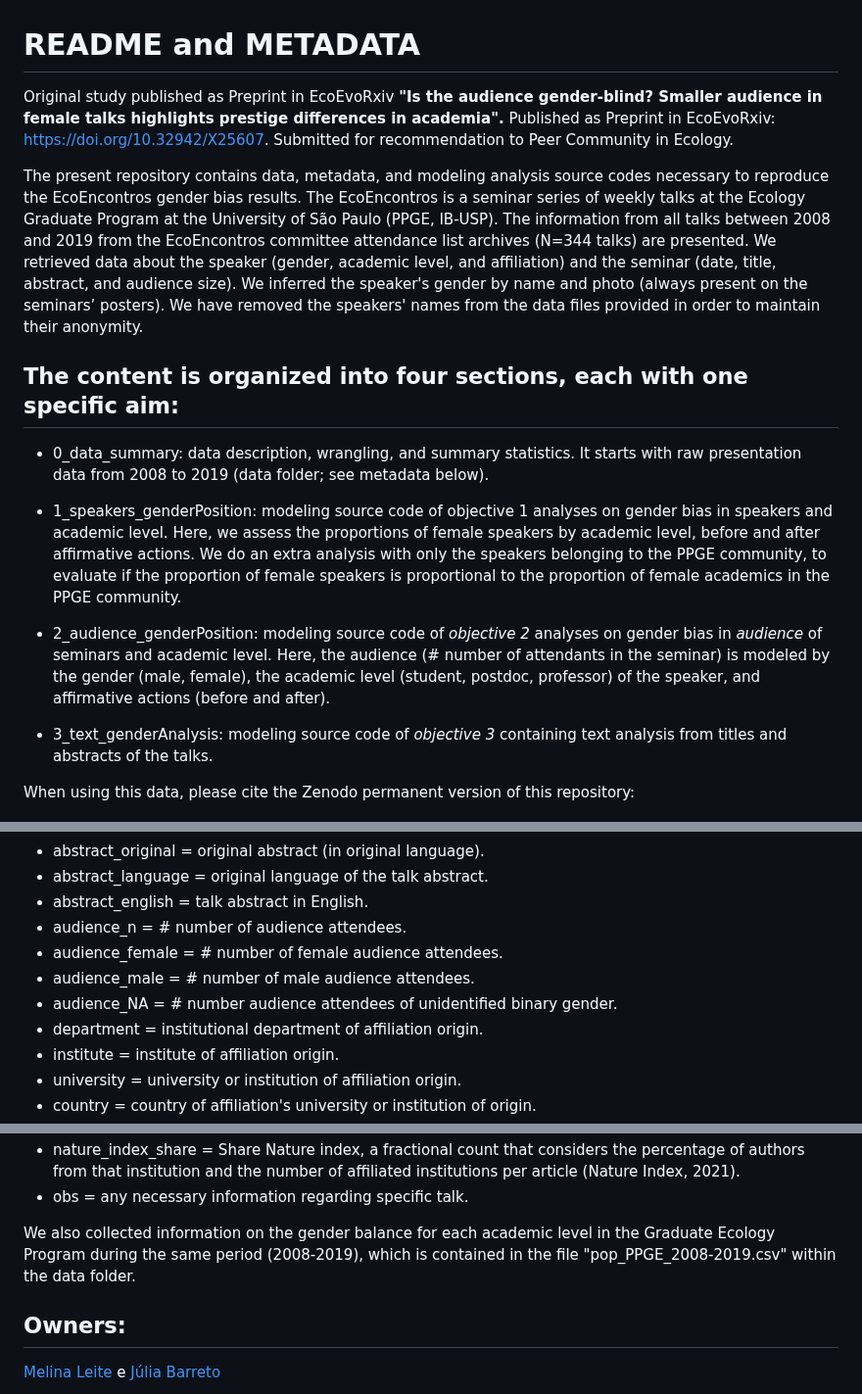
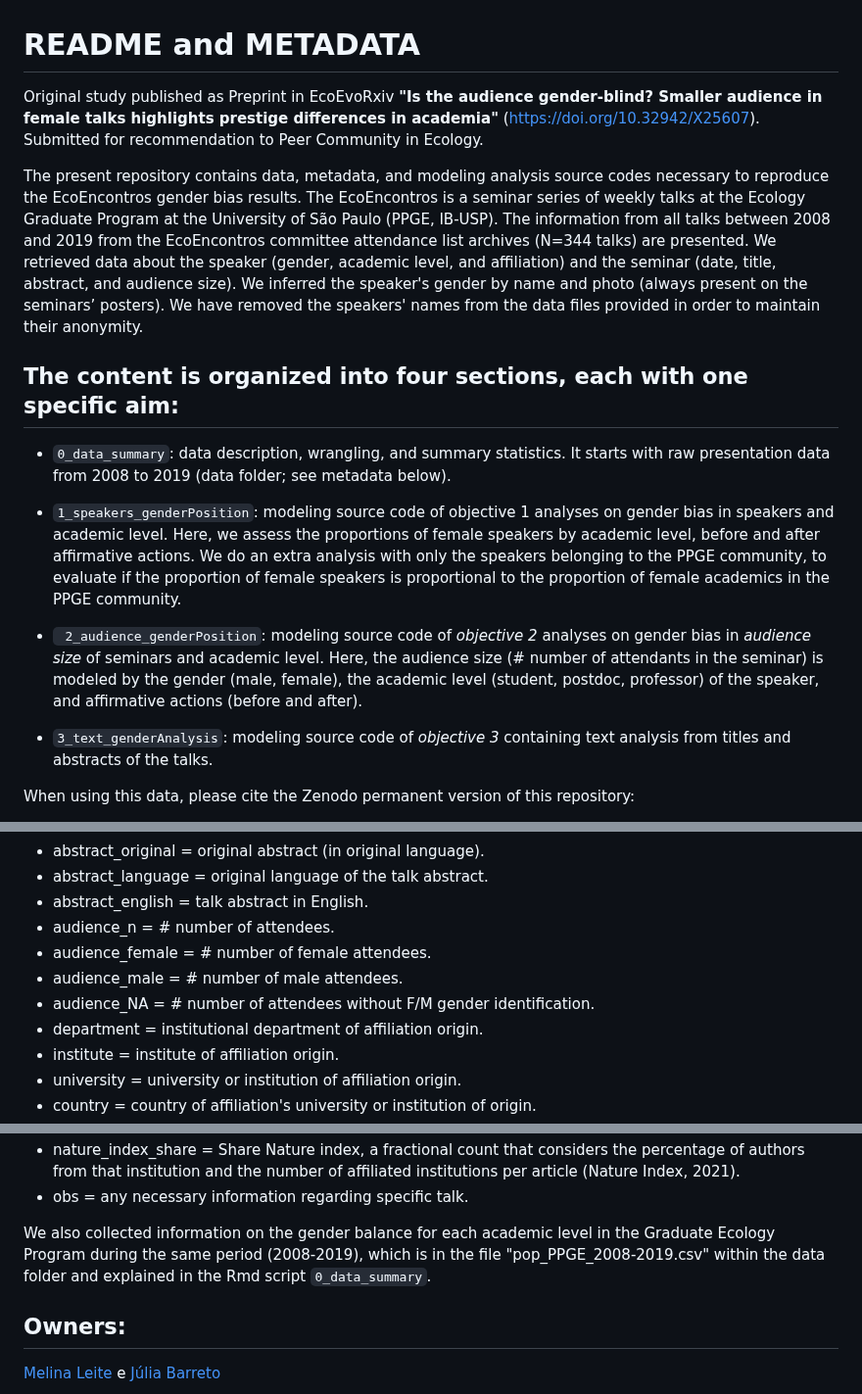
Before and after one commit to melina-leite/genderBias_EcoEncontros, a Markdown page: README.md, 3 parts joined by grey strips. Shown at 98% size. Drawn GitHub-style.

Commit message:
last updates README

```diff
--- a/README.md
+++ b/README.md
@@ -1,22 +1,21 @@
 # README and METADATA
 
-Original study published as Preprint in EcoEvoRxiv **"Is the audience gender-blind? Smaller audience in female talks highlights prestige differences in academia".**
-Published as Preprint in EcoEvoRxiv: https://doi.org/10.32942/X25607. Submitted for recommendation to Peer Community in Ecology.
+Original study published as Preprint in EcoEvoRxiv **"Is the audience gender-blind? Smaller audience in female talks highlights prestige differences in academia"** (https://doi.org/10.32942/X25607). Submitted for recommendation to Peer Community in Ecology.
 
 The present repository contains data, metadata, and modeling analysis source codes necessary to reproduce the EcoEncontros gender bias results. The EcoEncontros is a seminar series of weekly talks at the Ecology Graduate Program at the University of São Paulo (PPGE, IB-USP). The information from all talks between 2008 and 2019 from the EcoEncontros committee attendance list archives (N=344 talks) are presented. We retrieved data about the speaker (gender, academic level, and affiliation) and the seminar (date, title, abstract, and audience size). We inferred the speaker's gender by name and photo (always present on the seminars’ posters). We have removed the speakers' names from the data files provided in order to maintain their anonymity.
 
 ## The content is organized into four sections, each with one specific aim:
 
--   0_data_summary: data description, wrangling, and summary statistics. It starts with raw presentation data from 2008 to 2019 (data folder; see metadata below).
+-   `0_data_summary`: data description, wrangling, and summary statistics. It starts with raw presentation data from 2008 to 2019 (data folder; see metadata below).
 
--   1_speakers_genderPosition: modeling source code of objective 1 analyses on gender bias in speakers and academic level.
+-   `1_speakers_genderPosition`: modeling source code of objective 1 analyses on gender bias in speakers and academic level.
     Here, we assess the proportions of female speakers by academic level, before and after affirmative actions.
     We do an extra analysis with only the speakers belonging to the PPGE community, to evaluate if the proportion of female speakers is proportional to the proportion of female academics in the PPGE community.
 
--   2_audience_genderPosition: modeling source code of *objective 2* analyses on gender bias in *audience* of seminars and academic level.
-    Here, the audience (\# number of attendants in the seminar) is modeled by the gender (male, female), the academic level (student, postdoc, professor) of the speaker, and affirmative actions (before and after).
+-  ` 2_audience_genderPosition`: modeling source code of *objective 2* analyses on gender bias in *audience size* of seminars and academic level.
+    Here, the audience size (\# number of attendants in the seminar) is modeled by the gender (male, female), the academic level (student, postdoc, professor) of the speaker, and affirmative actions (before and after).
 
--   3_text_genderAnalysis: modeling source code of *objective 3* containing text analysis from titles and abstracts of the talks.
+-   `3_text_genderAnalysis`: modeling source code of *objective 3* containing text analysis from titles and abstracts of the talks.
 
 When using this data, please cite the Zenodo permanent version of this repository:
 
@@ -36,10 +35,10 @@ Variables:
 * abstract_original = original abstract (in original language).
 * abstract_language = original language of the talk abstract.
 * abstract_english = talk abstract in English.
-* audience_n = \# number of audience attendees.
-* audience_female = \# number of female audience attendees.
-* audience_male = \# number of male audience attendees.
-* audience_NA = \# number audience attendees of unidentified binary gender.
+* audience_n = \# number of attendees.
+* audience_female = \# number of female attendees.
+* audience_male = \# number of male attendees.
+* audience_NA = \# number of attendees without F/M gender identification.
 * department = institutional department of affiliation origin.
 * institute = institute of affiliation origin.
 * university = university or institution of affiliation origin.
@@ -59,7 +58,7 @@ Source: <https://www.nature.com/nature-index/>, accessed in 2021.
 * nature_index_share = Share Nature index, a fractional count that considers the percentage of authors from that institution and the number of affiliated institutions per article (Nature Index, 2021).
 * obs = any necessary information regarding specific talk.
 
-We also collected information on the gender balance for each academic level in the Graduate Ecology Program during the same period (2008-2019), which is contained in the file "pop_PPGE_2008-2019.csv" within the data folder.
+We also collected information on the gender balance for each academic level in the Graduate Ecology Program during the same period (2008-2019), which is in the file "pop_PPGE_2008-2019.csv" within the data folder and explained in the Rmd script `0_data_summary`.
 
 ## Owners:
 
```
